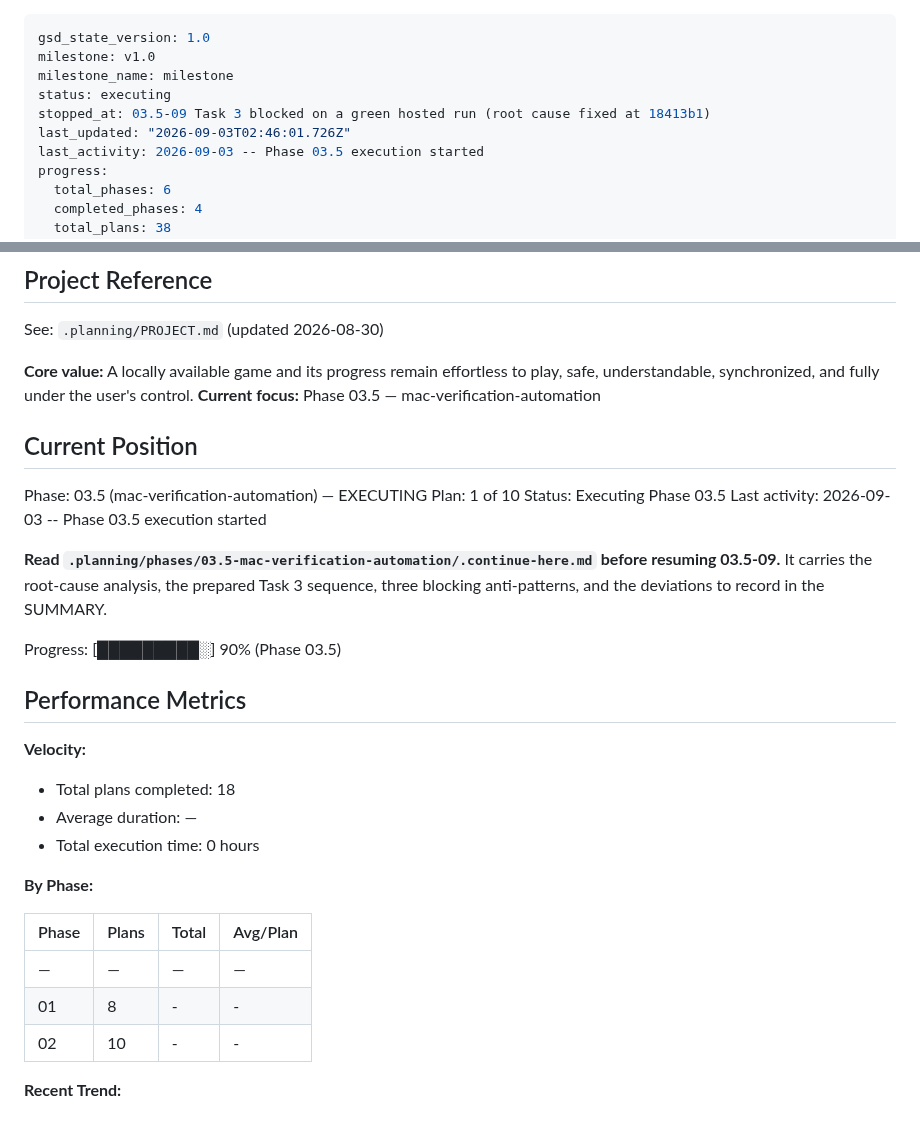
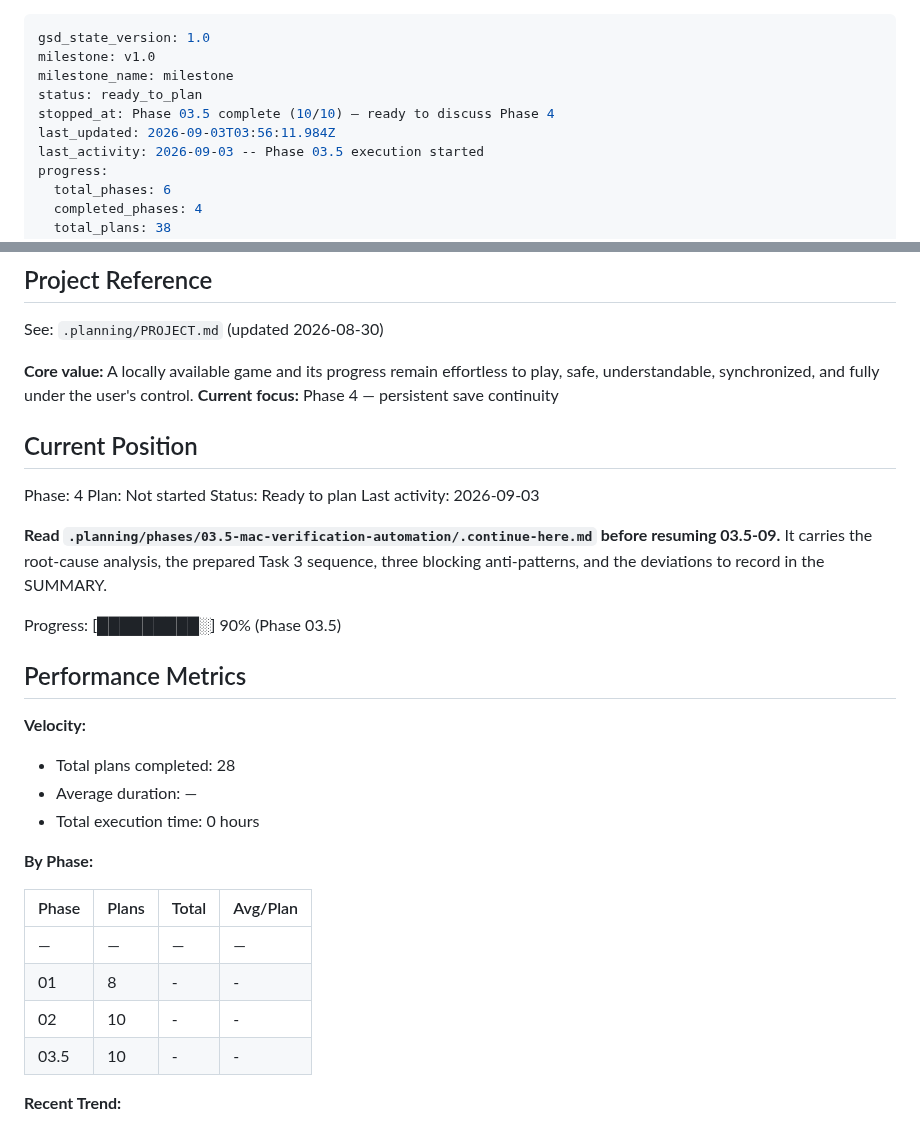
Before and after one commit to szTheory/playstead, a Markdown page: .planning/STATE.md, 2 parts joined by grey strips. Rendered like a GitHub page.

Commit message:
docs(03.5): mark phase 3.5 complete

```diff
--- a/.planning/STATE.md
+++ b/.planning/STATE.md
@@ -2,9 +2,9 @@
 gsd_state_version: 1.0
 milestone: v1.0
 milestone_name: milestone
-status: executing
-stopped_at: 03.5-09 Task 3 blocked on a green hosted run (root cause fixed at 18413b1)
-last_updated: "2026-09-03T02:46:01.726Z"
+status: ready_to_plan
+stopped_at: Phase 03.5 complete (10/10) — ready to discuss Phase 4
+last_updated: 2026-09-03T03:56:11.984Z
 last_activity: 2026-09-03 -- Phase 03.5 execution started
 progress:
   total_phases: 6
@@ -21,14 +21,14 @@ progress:
 See: `.planning/PROJECT.md` (updated 2026-08-30)
 
 **Core value:** A locally available game and its progress remain effortless to play, safe, understandable, synchronized, and fully under the user's control.
-**Current focus:** Phase 03.5 — mac-verification-automation
+**Current focus:** Phase 4 — persistent save continuity
 
 ## Current Position
 
-Phase: 03.5 (mac-verification-automation) — EXECUTING
-Plan: 1 of 10
-Status: Executing Phase 03.5
-Last activity: 2026-09-03 -- Phase 03.5 execution started
+Phase: 4
+Plan: Not started
+Status: Ready to plan
+Last activity: 2026-09-03
 
 **Read `.planning/phases/03.5-mac-verification-automation/.continue-here.md` before resuming 03.5-09.**
 It carries the root-cause analysis, the prepared Task 3 sequence, three blocking
@@ -40,7 +40,7 @@ Progress: [█████████░] 90% (Phase 03.5)
 
 **Velocity:**
 
-- Total plans completed: 18
+- Total plans completed: 28
 - Average duration: —
 - Total execution time: 0 hours
 
@@ -51,6 +51,7 @@ Progress: [█████████░] 90% (Phase 03.5)
 | — | — | — | — |
 | 01 | 8 | - | - |
 | 02 | 10 | - | - |
+| 03.5 | 10 | - | - |
 
 **Recent Trend:**
 
```
Also changed, not shown: .planning/ROADMAP.md (+2 -2 lines).
